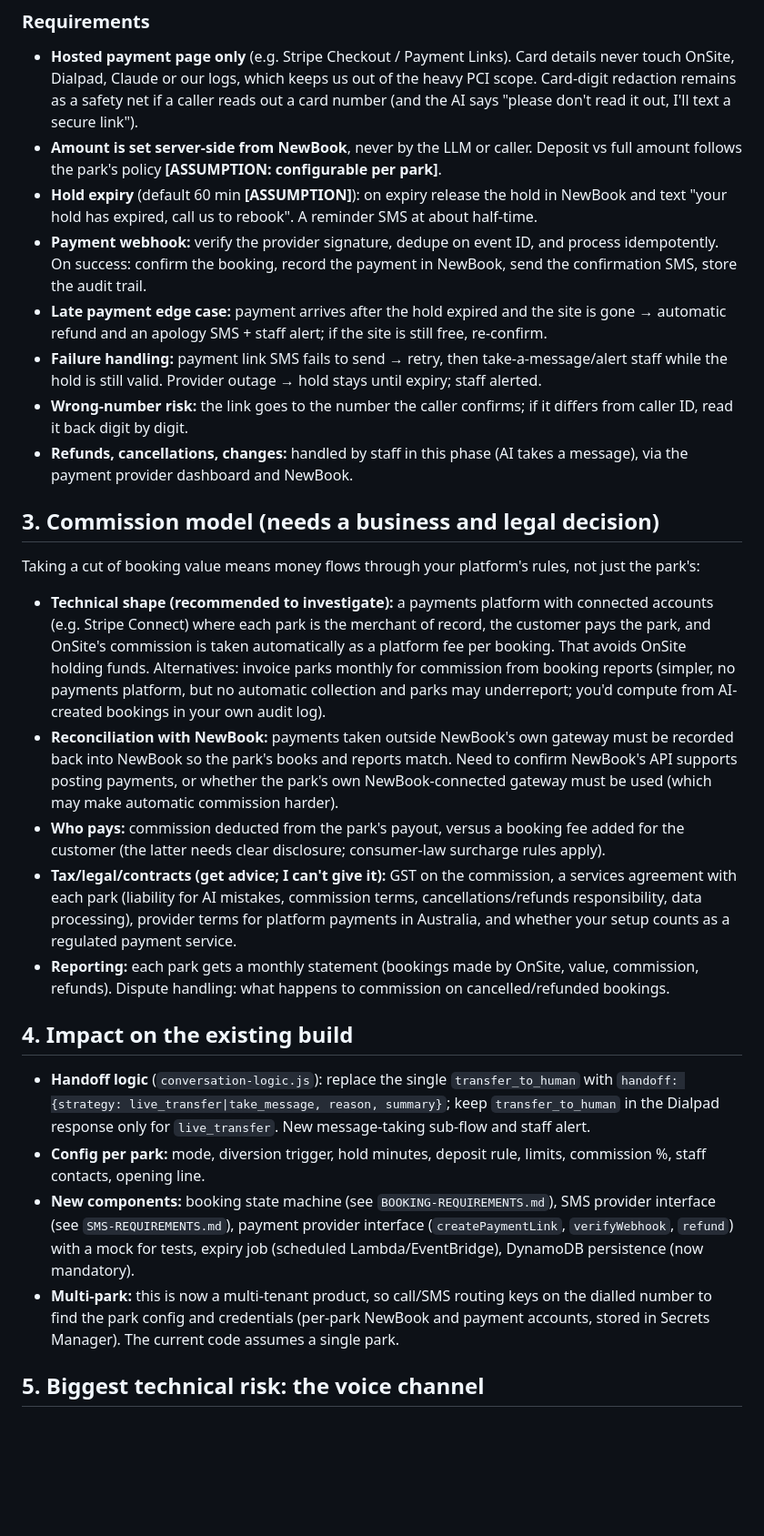
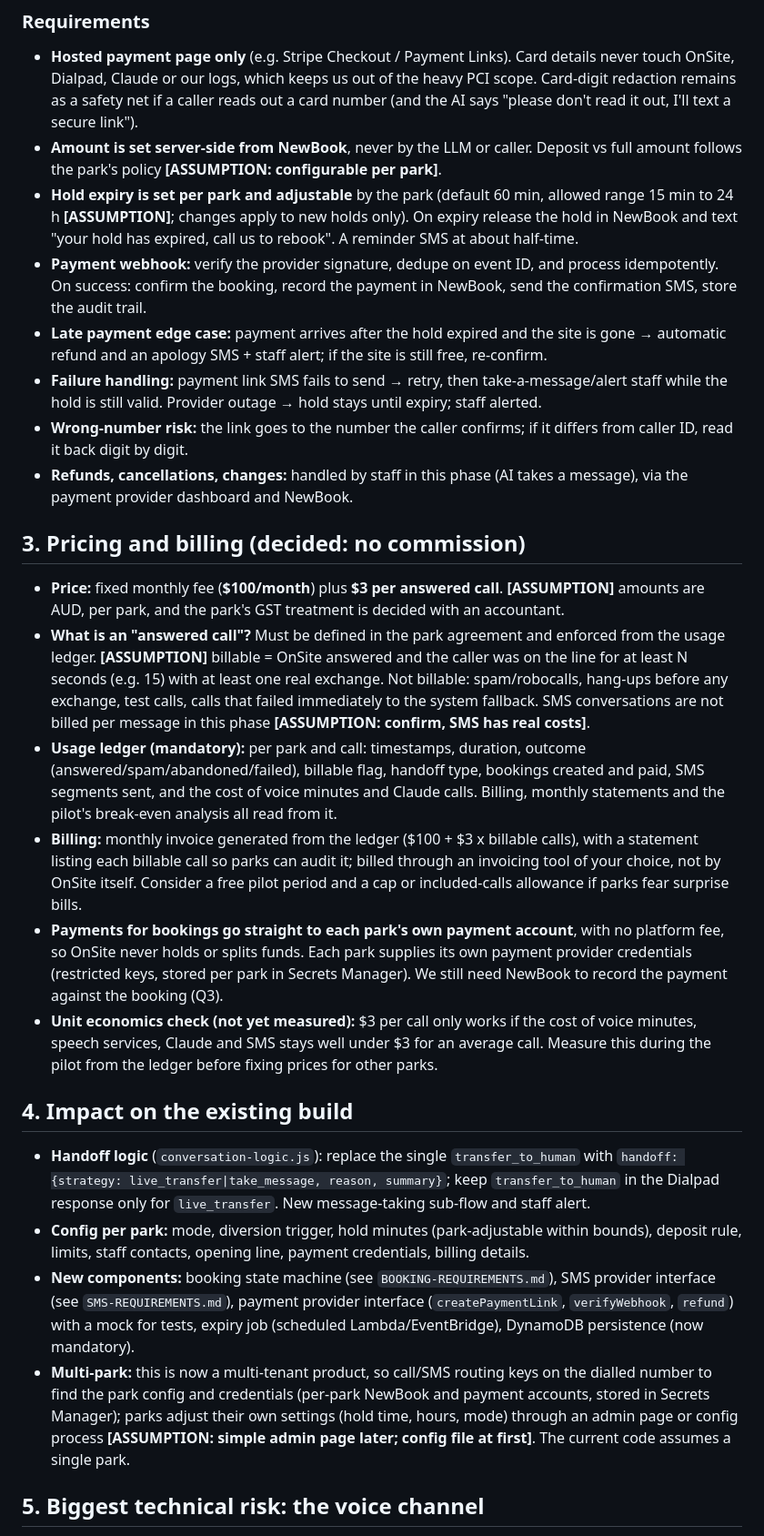
Before and after one commit to mrandrewwest-glitch/caravanpark, a Markdown page: docs/MODES-AND-PAYMENTS.md, the part around one of its changes. Shown at 91% size. Drawn GitHub-style; blank space fills up the shorter version.

Commit message:
Requirements: fixed monthly + per-call pricing, park-adjustable hold expiry, phone-setting diversion
Co-Authored-By: Claude Sonnet 5.5 <noreply@anthropic.com>
Claude-Session: https://claude.ai/code/session_01Rz6tHKeH8HjEmg6ej5MRPf

```diff
--- a/docs/MODES-AND-PAYMENTS.md
+++ b/docs/MODES-AND-PAYMENTS.md
@@ -30,29 +30,28 @@ States: `held → payment_pending → paid → confirmed`, or `held → expired
 ### Requirements
 - **Hosted payment page only** (e.g. Stripe Checkout / Payment Links). Card details never touch OnSite, Dialpad, Claude or our logs, which keeps us out of the heavy PCI scope. Card-digit redaction remains as a safety net if a caller reads out a card number (and the AI says "please don't read it out, I'll text a secure link").
 - **Amount is set server-side from NewBook**, never by the LLM or caller. Deposit vs full amount follows the park's policy **[ASSUMPTION: configurable per park]**.
-- **Hold expiry** (default 60 min **[ASSUMPTION]**): on expiry release the hold in NewBook and text "your hold has expired, call us to rebook". A reminder SMS at about half-time.
+- **Hold expiry is set per park and adjustable** by the park (default 60 min, allowed range 15 min to 24 h **[ASSUMPTION]**; changes apply to new holds only). On expiry release the hold in NewBook and text "your hold has expired, call us to rebook". A reminder SMS at about half-time.
 - **Payment webhook:** verify the provider signature, dedupe on event ID, and process idempotently. On success: confirm the booking, record the payment in NewBook, send the confirmation SMS, store the audit trail.
 - **Late payment edge case:** payment arrives after the hold expired and the site is gone → automatic refund and an apology SMS + staff alert; if the site is still free, re-confirm.
 - **Failure handling:** payment link SMS fails to send → retry, then take-a-message/alert staff while the hold is still valid. Provider outage → hold stays until expiry; staff alerted.
 - **Wrong-number risk:** the link goes to the number the caller confirms; if it differs from caller ID, read it back digit by digit.
 - **Refunds, cancellations, changes:** handled by staff in this phase (AI takes a message), via the payment provider dashboard and NewBook.
 
-## 3. Commission model (needs a business and legal decision)
+## 3. Pricing and billing (decided: no commission)
 
-Taking a cut of booking value means money flows through your platform's rules, not just the park's:
-
-- **Technical shape (recommended to investigate):** a payments platform with connected accounts (e.g. Stripe Connect) where each park is the merchant of record, the customer pays the park, and OnSite's commission is taken automatically as a platform fee per booking. That avoids OnSite holding funds. Alternatives: invoice parks monthly for commission from booking reports (simpler, no payments platform, but no automatic collection and parks may underreport; you'd compute from AI-created bookings in your own audit log).
-- **Reconciliation with NewBook:** payments taken outside NewBook's own gateway must be recorded back into NewBook so the park's books and reports match. Need to confirm NewBook's API supports posting payments, or whether the park's own NewBook-connected gateway must be used (which may make automatic commission harder).
-- **Who pays:** commission deducted from the park's payout, versus a booking fee added for the customer (the latter needs clear disclosure; consumer-law surcharge rules apply).
-- **Tax/legal/contracts (get advice; I can't give it):** GST on the commission, a services agreement with each park (liability for AI mistakes, commission terms, cancellations/refunds responsibility, data processing), provider terms for platform payments in Australia, and whether your setup counts as a regulated payment service.
-- **Reporting:** each park gets a monthly statement (bookings made by OnSite, value, commission, refunds). Dispute handling: what happens to commission on cancelled/refunded bookings.
+- **Price:** fixed monthly fee (**$100/month**) plus **$3 per answered call**. **[ASSUMPTION]** amounts are AUD, per park, and the park's GST treatment is decided with an accountant.
+- **What is an "answered call"?** Must be defined in the park agreement and enforced from the usage ledger. **[ASSUMPTION]** billable = OnSite answered and the caller was on the line for at least N seconds (e.g. 15) with at least one real exchange. Not billable: spam/robocalls, hang-ups before any exchange, test calls, calls that failed immediately to the system fallback. SMS conversations are not billed per message in this phase **[ASSUMPTION: confirm, SMS has real costs]**.
+- **Usage ledger (mandatory):** per park and call: timestamps, duration, outcome (answered/spam/abandoned/failed), billable flag, handoff type, bookings created and paid, SMS segments sent, and the cost of voice minutes and Claude calls. Billing, monthly statements and the pilot's break-even analysis all read from it.
+- **Billing:** monthly invoice generated from the ledger ($100 + $3 x billable calls), with a statement listing each billable call so parks can audit it; billed through an invoicing tool of your choice, not by OnSite itself. Consider a free pilot period and a cap or included-calls allowance if parks fear surprise bills.
+- **Payments for bookings go straight to each park's own payment account**, with no platform fee, so OnSite never holds or splits funds. Each park supplies its own payment provider credentials (restricted keys, stored per park in Secrets Manager). We still need NewBook to record the payment against the booking (Q3).
+- **Unit economics check (not yet measured):** $3 per call only works if the cost of voice minutes, speech services, Claude and SMS stays well under $3 for an average call. Measure this during the pilot from the ledger before fixing prices for other parks.
 
 ## 4. Impact on the existing build
 
 - **Handoff logic** (`conversation-logic.js`): replace the single `transfer_to_human` with `handoff: {strategy: live_transfer|take_message, reason, summary}`; keep `transfer_to_human` in the Dialpad response only for `live_transfer`. New message-taking sub-flow and staff alert.
-- **Config per park:** mode, diversion trigger, hold minutes, deposit rule, limits, commission %, staff contacts, opening line.
+- **Config per park:** mode, diversion trigger, hold minutes (park-adjustable within bounds), deposit rule, limits, staff contacts, opening line, payment credentials, billing details.
 - **New components:** booking state machine (see `BOOKING-REQUIREMENTS.md`), SMS provider interface (see `SMS-REQUIREMENTS.md`), payment provider interface (`createPaymentLink`, `verifyWebhook`, `refund`) with a mock for tests, expiry job (scheduled Lambda/EventBridge), DynamoDB persistence (now mandatory).
-- **Multi-park:** this is now a multi-tenant product, so call/SMS routing keys on the dialled number to find the park config and credentials (per-park NewBook and payment accounts, stored in Secrets Manager). The current code assumes a single park.
+- **Multi-park:** this is now a multi-tenant product, so call/SMS routing keys on the dialled number to find the park config and credentials (per-park NewBook and payment accounts, stored in Secrets Manager); parks adjust their own settings (hold time, hours, mode) through an admin page or config process **[ASSUMPTION: simple admin page later; config file at first]**. The current code assumes a single park.
 
 ## 5. Biggest technical risk: the voice channel
 
```
Also changed, not shown: other parts of docs/MODES-AND-PAYMENTS.md (+5 -5 lines).
